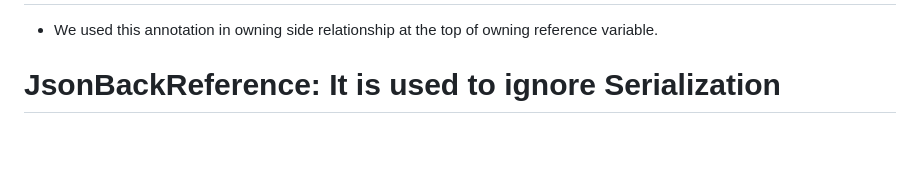
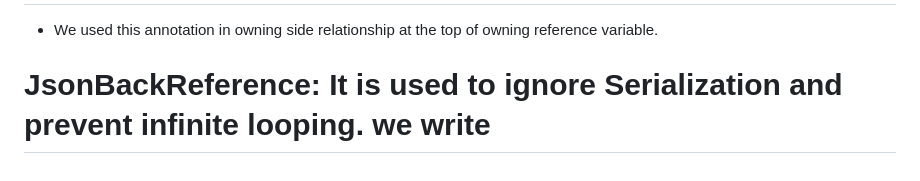
Before and after one commit to NARESHGUPTA0912/qspider-fundamentals, a Markdown page: JAVA/Notes/Spring.md, the part around the change. Drawn GitHub-style; blank space fills up the shorter version.

Commit message:
clean commit

```diff
--- a/JAVA/Notes/Spring.md
+++ b/JAVA/Notes/Spring.md
@@ -467,4 +467,4 @@ Spring security uses a Filter chain to handle security for incoming request wher
 # JsonManagedReference : It is a jackson annotation which is used to handle infinite recursion when you have one-to-many bi-directional relationship .
 - We used this annotation in owning side relationship at the top of owning reference variable.
 
-# JsonBackReference: It is used to ignore Serialization
+# JsonBackReference: It is used to ignore Serialization and prevent infinite looping. we write
```
